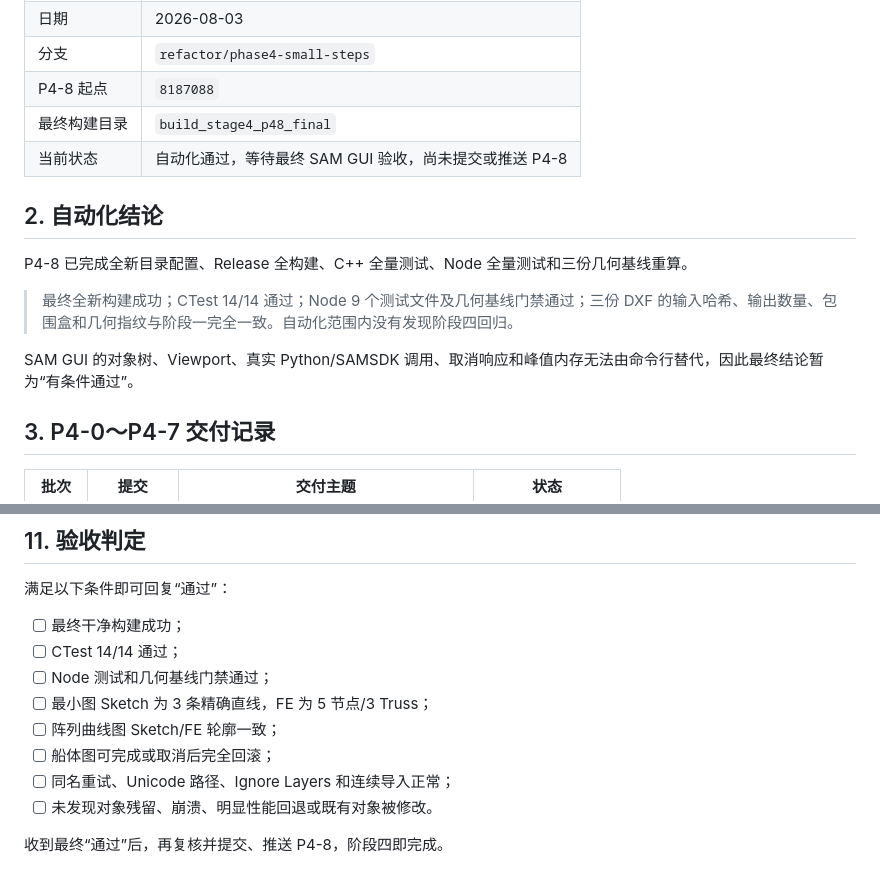
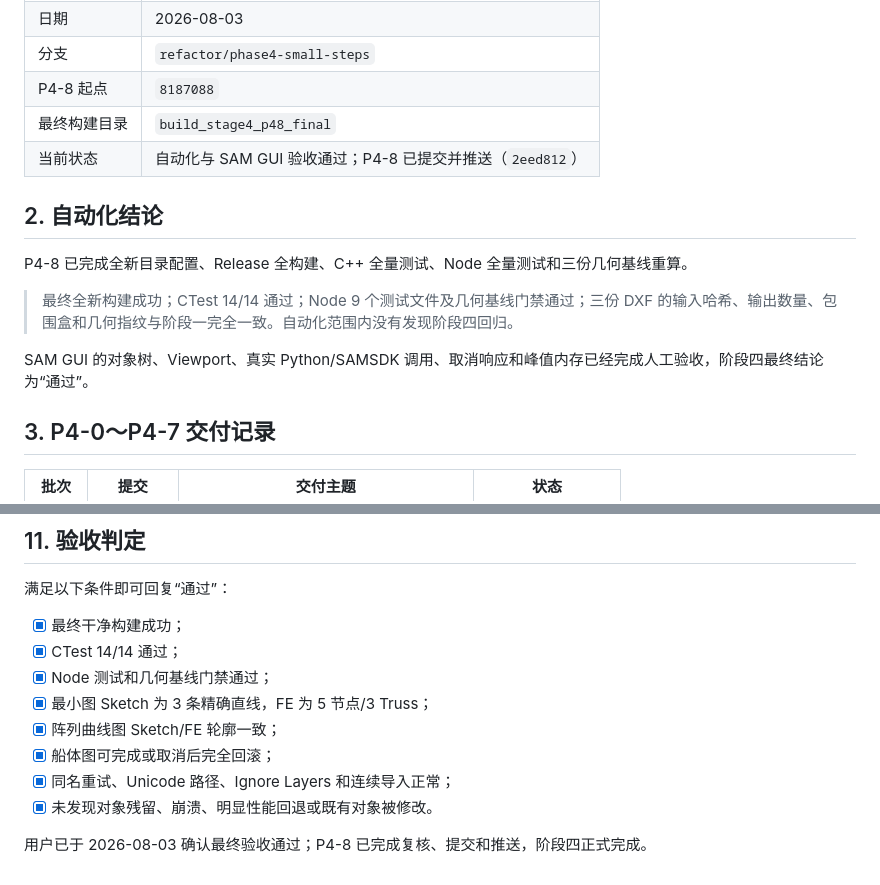
Before and after one commit to zhb820308-rgb/7-dxf_to_sam, a Markdown page: docs/阶段四_P4-8_全量回归与阶段收口报告.md, 2 parts joined by grey strips. GitHub-like rendering.

```diff
--- a/docs/阶段四_P4-8_全量回归与阶段收口报告.md
+++ b/docs/阶段四_P4-8_全量回归与阶段收口报告.md
@@ -9,7 +9,7 @@
 | 分支 | `refactor/phase4-small-steps` |
 | P4-8 起点 | `8187088` |
 | 最终构建目录 | `build_stage4_p48_final` |
-| 当前状态 | 自动化通过，等待最终 SAM GUI 验收，尚未提交或推送 P4-8 |
+| 当前状态 | 自动化与 SAM GUI 验收通过；P4-8 已提交并推送（`2eed812`） |
 
 ## 2. 自动化结论
 
@@ -17,7 +17,7 @@ P4-8 已完成全新目录配置、Release 全构建、C++ 全量测试、Node
 
 > 最终全新构建成功；CTest 14/14 通过；Node 9 个测试文件及几何基线门禁通过；三份 DXF 的输入哈希、输出数量、包围盒和几何指纹与阶段一完全一致。自动化范围内没有发现阶段四回归。
 
-SAM GUI 的对象树、Viewport、真实 Python/SAMSDK 调用、取消响应和峰值内存无法由命令行替代，因此最终结论暂为“有条件通过”。
+SAM GUI 的对象树、Viewport、真实 Python/SAMSDK 调用、取消响应和峰值内存已经完成人工验收，阶段四最终结论为“通过”。
 
 ## 3. P4-0～P4-7 交付记录
 
@@ -281,13 +281,13 @@ Profile: Unlimited
 
 满足以下条件即可回复“通过”：
 
-- [ ] 最终干净构建成功；
-- [ ] CTest 14/14 通过；
-- [ ] Node 测试和几何基线门禁通过；
-- [ ] 最小图 Sketch 为 3 条精确直线，FE 为 5 节点/3 Truss；
-- [ ] 阵列曲线图 Sketch/FE 轮廓一致；
-- [ ] 船体图可完成或取消后完全回滚；
-- [ ] 同名重试、Unicode 路径、Ignore Layers 和连续导入正常；
-- [ ] 未发现对象残留、崩溃、明显性能回退或既有对象被修改。
+- [x] 最终干净构建成功；
+- [x] CTest 14/14 通过；
+- [x] Node 测试和几何基线门禁通过；
+- [x] 最小图 Sketch 为 3 条精确直线，FE 为 5 节点/3 Truss；
+- [x] 阵列曲线图 Sketch/FE 轮廓一致；
+- [x] 船体图可完成或取消后完全回滚；
+- [x] 同名重试、Unicode 路径、Ignore Layers 和连续导入正常；
+- [x] 未发现对象残留、崩溃、明显性能回退或既有对象被修改。
 
-收到最终“通过”后，再复核并提交、推送 P4-8，阶段四即完成。
+用户已于 2026-08-03 确认最终验收通过；P4-8 已完成复核、提交和推送，阶段四正式完成。
```
Also changed, not shown: other parts of docs/阶段四_P4-8_全量回归与阶段收口报告.md (+7 -7 lines), docs/阶段四_小步重构实施方案.md (+4 -4 lines).
